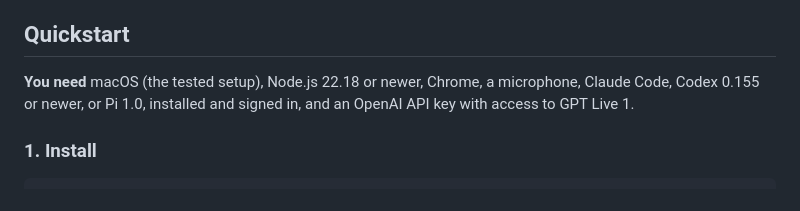
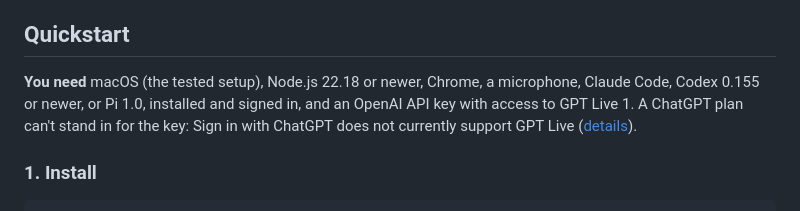
Before and after one commit to CakeCrusher/full_duplex_code, a Markdown page: README.md, the part around the change. Rendered like a GitHub page.

```diff
--- a/README.md
+++ b/README.md
@@ -16,7 +16,7 @@ You don't have to stay at your desk. Hand off a task, go do something else, and
 
 ## Quickstart
 
-**You need** macOS (the tested setup), Node.js 22.18 or newer, Chrome, a microphone, Claude Code, Codex 0.155 or newer, or Pi 1.0, installed and signed in, and an OpenAI API key with access to GPT Live 1.
+**You need** macOS (the tested setup), Node.js 22.18 or newer, Chrome, a microphone, Claude Code, Codex 0.155 or newer, or Pi 1.0, installed and signed in, and an OpenAI API key with access to GPT Live 1. A ChatGPT plan can't stand in for the key: Sign in with ChatGPT does not currently support GPT Live ([details](USAGE.md#sign-in-with-chatgpt)).
 
 ### 1. Install
 
```
Also changed, not shown: USAGE.md (+4 -0 lines).
